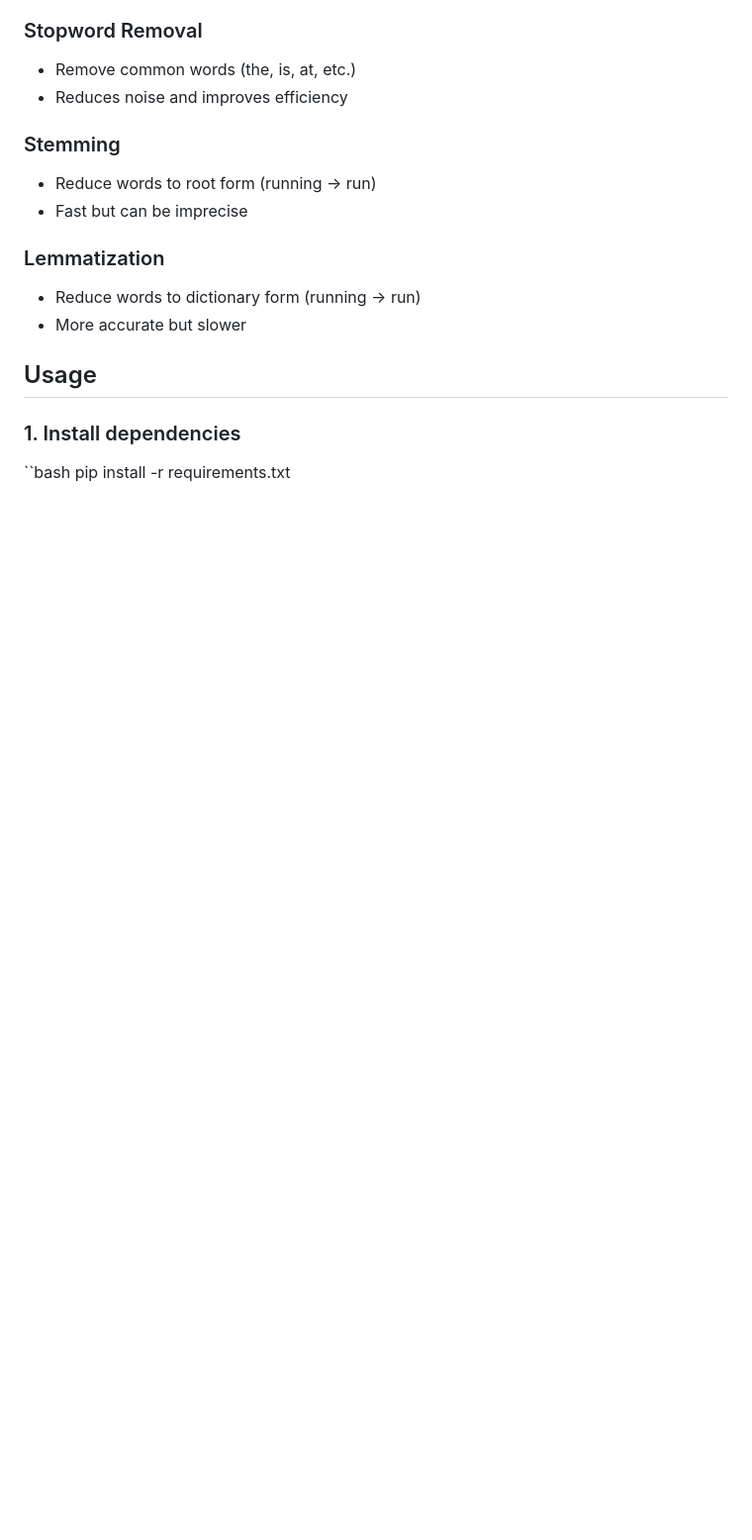
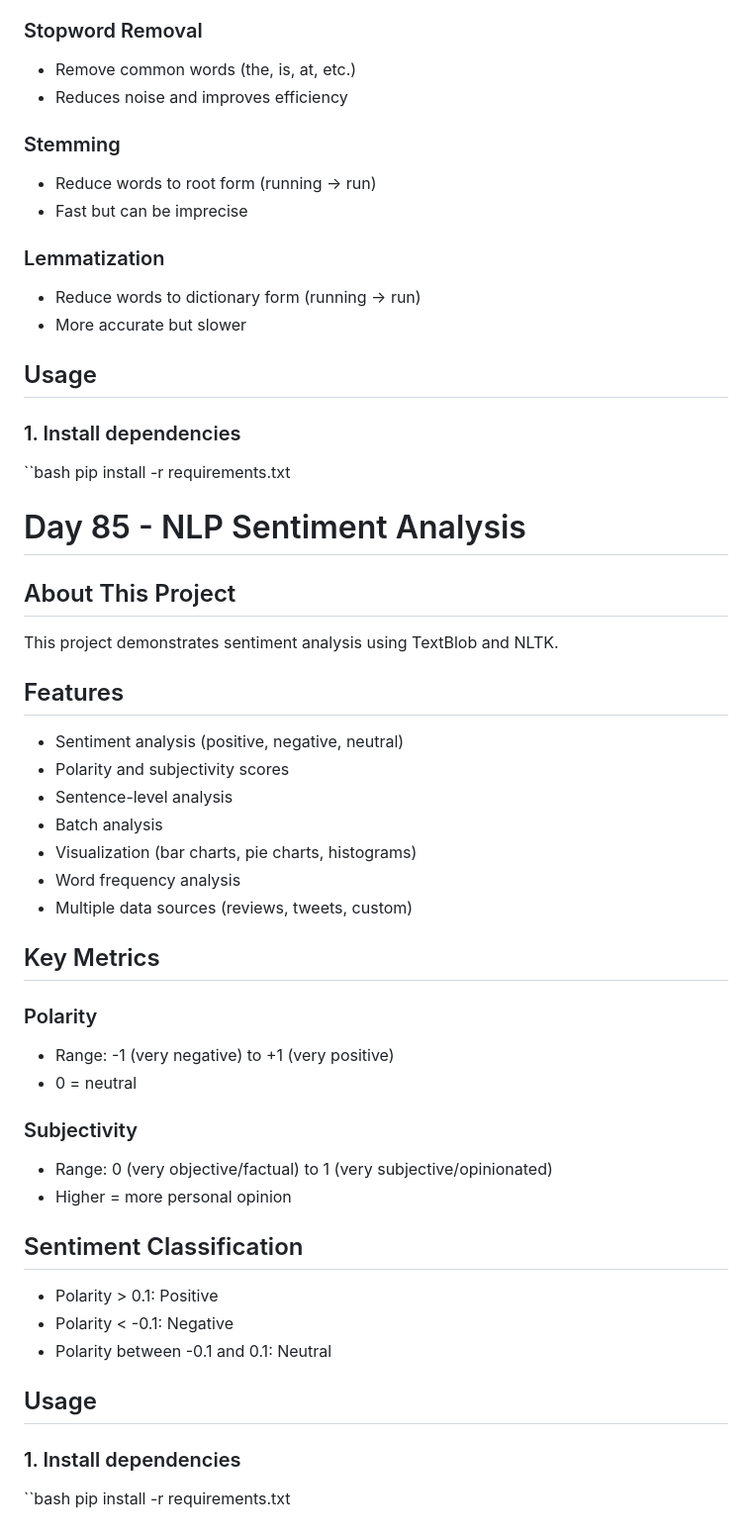
Before and after one commit to eyuperay/90-day-python-challenge, a Markdown page: README.md, the part around the change. Shown at 99% size. Drawn GitHub-style; blank space fills up the shorter version.

Commit message:
uploading readme file

```diff
--- a/README.md
+++ b/README.md
@@ -4336,3 +4336,38 @@ This project demonstrates text preprocessing techniques for Natural Language Pro
 ### 1. Install dependencies
 ``bash
 pip install -r requirements.txt
+
+# Day 85 - NLP Sentiment Analysis
+
+## About This Project
+This project demonstrates sentiment analysis using TextBlob and NLTK.
+
+## Features
+- Sentiment analysis (positive, negative, neutral)
+- Polarity and subjectivity scores
+- Sentence-level analysis
+- Batch analysis
+- Visualization (bar charts, pie charts, histograms)
+- Word frequency analysis
+- Multiple data sources (reviews, tweets, custom)
+
+## Key Metrics
+
+### Polarity
+- Range: -1 (very negative) to +1 (very positive)
+- 0 = neutral
+
+### Subjectivity
+- Range: 0 (very objective/factual) to 1 (very subjective/opinionated)
+- Higher = more personal opinion
+
+## Sentiment Classification
+- Polarity > 0.1: Positive
+- Polarity < -0.1: Negative
+- Polarity between -0.1 and 0.1: Neutral
+
+## Usage
+
+### 1. Install dependencies
+``bash
+pip install -r requirements.txt
```
